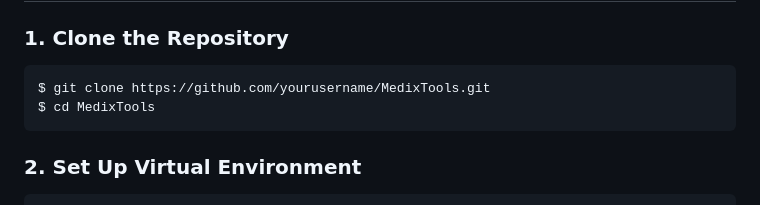
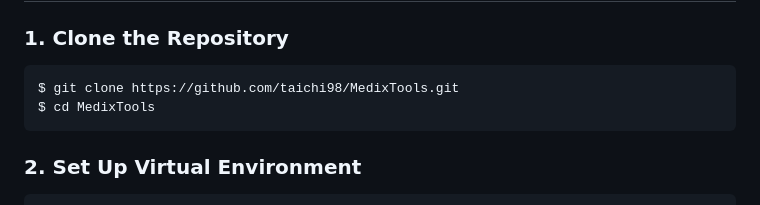
Before and after one commit to taichi98/medCalc, a Markdown page: README.md, the part around the change. GitHub-like rendering.

````diff
--- a/README.md
+++ b/README.md
@@ -39,7 +39,7 @@ MedixTools is a lightweight and user-friendly web application designed for healt
 
 ### 1. Clone the Repository
 ```bash
-$ git clone https://github.com/yourusername/MedixTools.git
+$ git clone https://github.com/taichi98/MedixTools.git
 $ cd MedixTools
 ```
 
````
